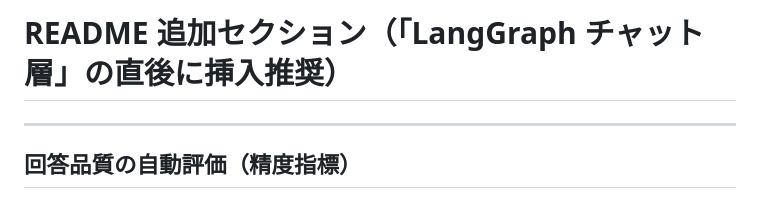
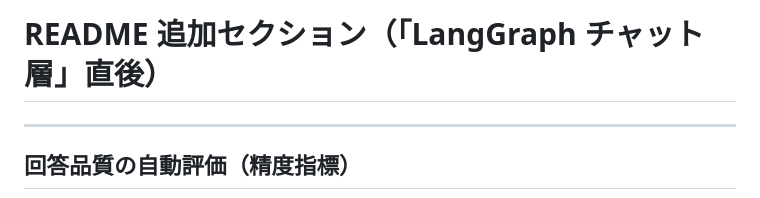
Before and after one commit to pompompoon/llm-lang-neo4j-Hybridgraphrag-codex, a Markdown page: README2.md, the part around the change. GitHub-like rendering.

Commit message:
Update README2 section heading for clarity

```diff
--- a/README2.md
+++ b/README2.md
@@ -1,4 +1,4 @@
-# README 追加セクション（「LangGraph チャット層」の直後に挿入推奨）
+# README 追加セクション（「LangGraph チャット層」直後）
 
 ---
 
```
